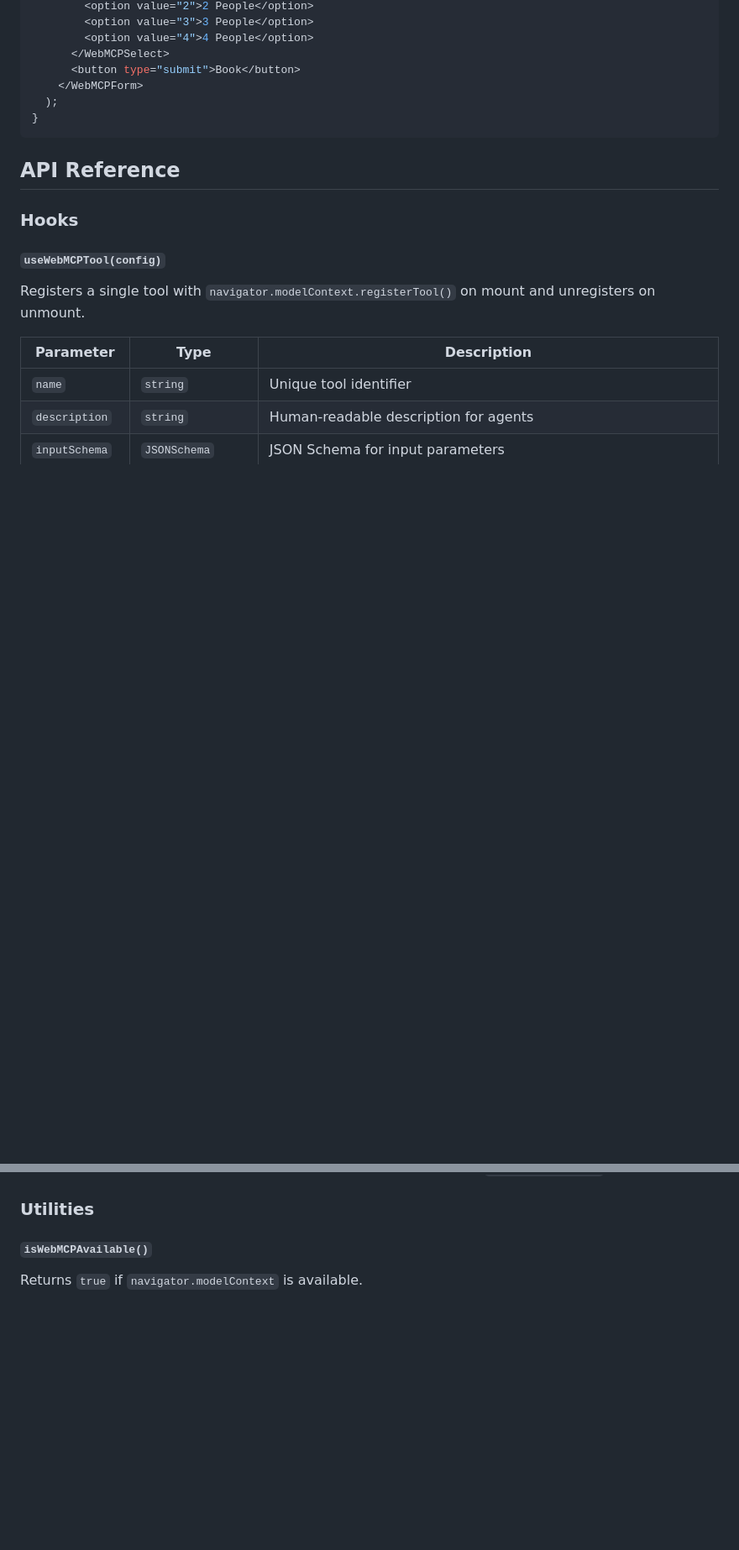
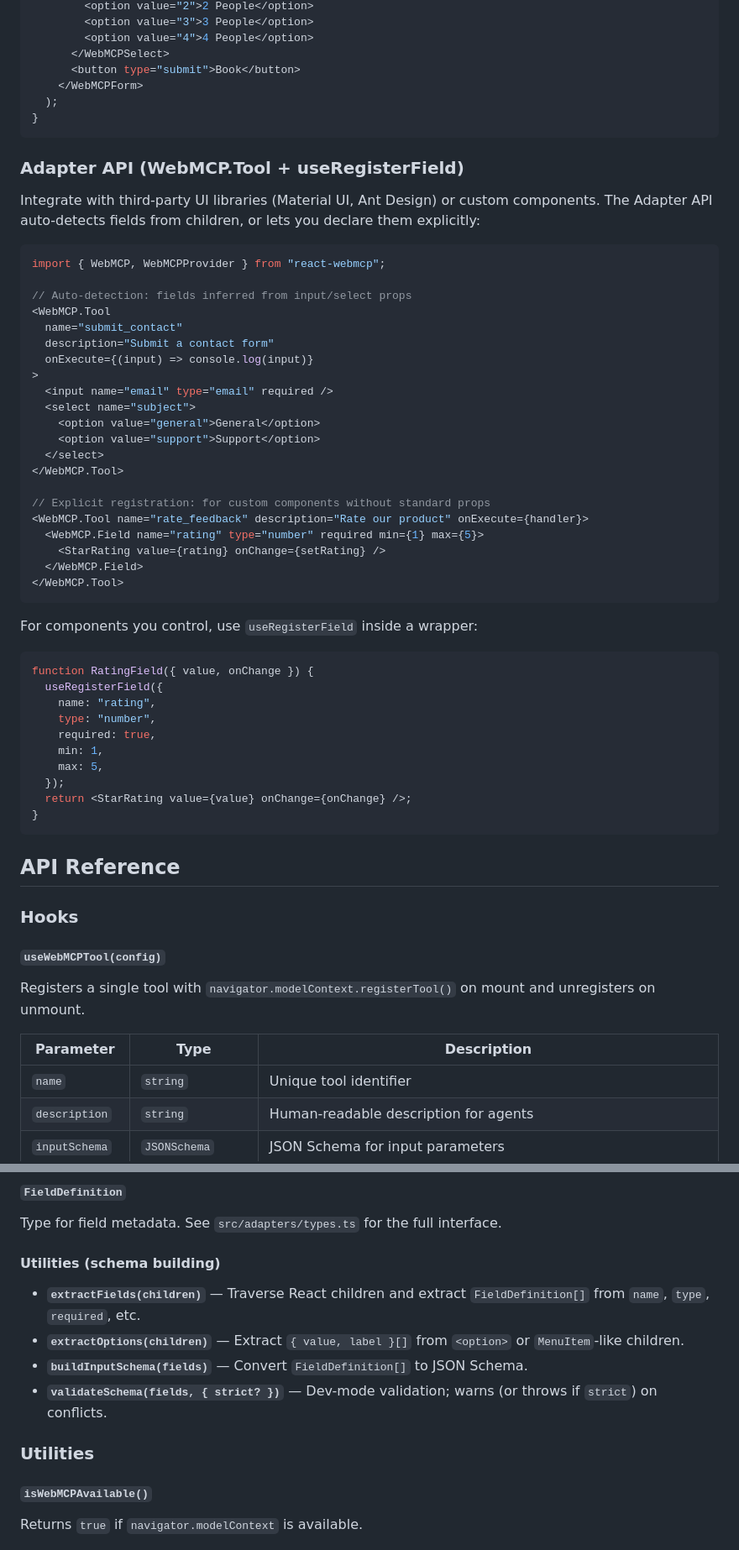
Before and after one commit to tech-sumit/react-webmcp, a Markdown page: README.md, 2 parts joined by grey strips. Shown at 84% size. Drawn GitHub-style; blank space fills up the shorter version.

````diff
--- a/README.md
+++ b/README.md
@@ -115,6 +131,49 @@ function ReservationForm() {
 }
 ```
 
+### Adapter API (WebMCP.Tool + useRegisterField)
+
+Integrate with third-party UI libraries (Material UI, Ant Design) or custom components. The Adapter API auto-detects fields from children, or lets you declare them explicitly:
+
+```tsx
+import { WebMCP, WebMCPProvider } from "react-webmcp";
+
+// Auto-detection: fields inferred from input/select props
+<WebMCP.Tool
+  name="submit_contact"
+  description="Submit a contact form"
+  onExecute={(input) => console.log(input)}
+>
+  <input name="email" type="email" required />
+  <select name="subject">
+    <option value="general">General</option>
+    <option value="support">Support</option>
+  </select>
+</WebMCP.Tool>
+
+// Explicit registration: for custom components without standard props
+<WebMCP.Tool name="rate_feedback" description="Rate our product" onExecute={handler}>
+  <WebMCP.Field name="rating" type="number" required min={1} max={5}>
+    <StarRating value={rating} onChange={setRating} />
+  </WebMCP.Field>
+</WebMCP.Tool>
+```
+
+For components you control, use `useRegisterField` inside a wrapper:
+
+```tsx
+function RatingField({ value, onChange }) {
+  useRegisterField({
+    name: "rating",
+    type: "number",
+    required: true,
+    min: 1,
+    max: 5,
+  });
+  return <StarRating value={value} onChange={onChange} />;
+}
+```
+
 ## API Reference
 
 ### Hooks
@@ -196,3 +304,14 @@ Context provider that makes WebMCP availability info accessible via `useWebMCPSt
+#### `FieldDefinition`
+
+Type for field metadata. See `src/adapters/types.ts` for the full interface.
+
+#### Utilities (schema building)
+
+- **`extractFields(children)`** — Traverse React children and extract `FieldDefinition[]` from `name`, `type`, `required`, etc.
+- **`extractOptions(children)`** — Extract `{ value, label }[]` from `<option>` or `MenuItem`-like children.
+- **`buildInputSchema(fields)`** — Convert `FieldDefinition[]` to JSON Schema.
+- **`validateSchema(fields, { strict? })`** — Dev-mode validation; warns (or throws if `strict`) on conflicts.
+
 ### Utilities
 
 #### `isWebMCPAvailable()`
````
Also changed, not shown: other parts of README.md (+81 -16 lines).
